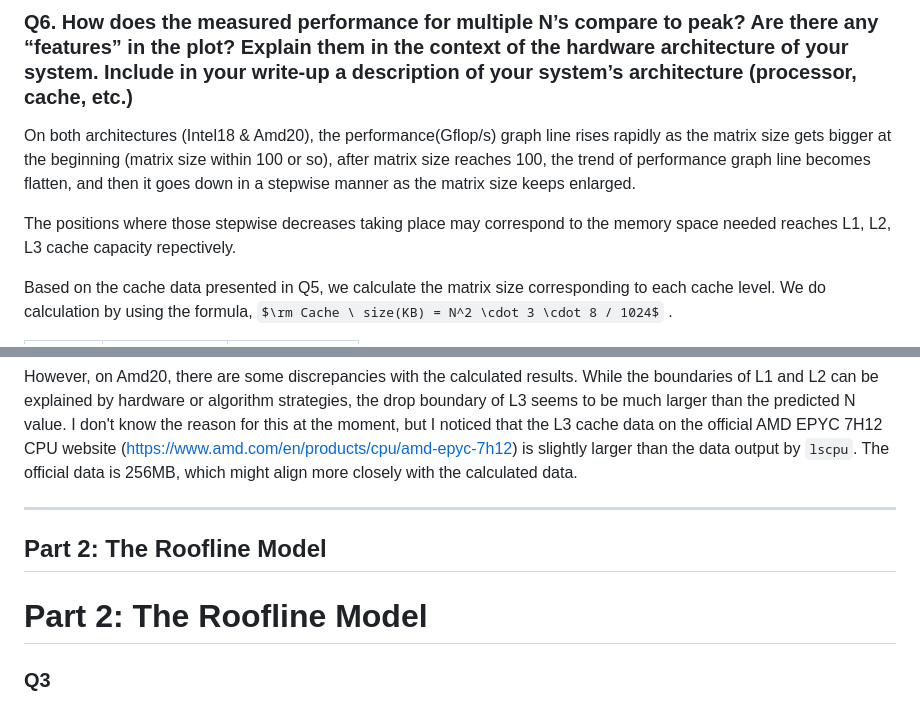
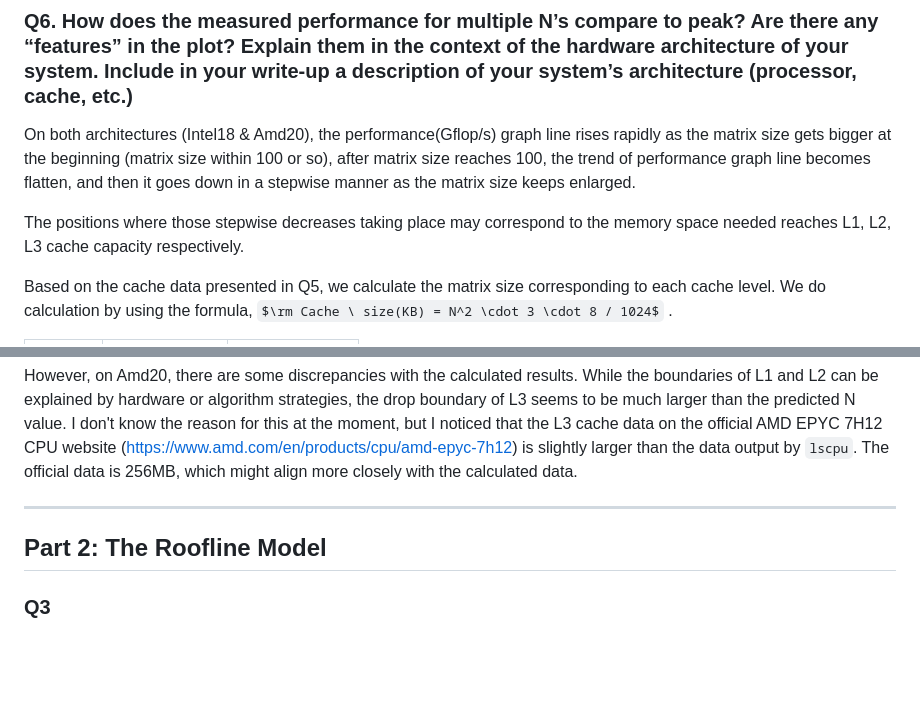
Before and after one commit to cmse822/project-1-team1, a Markdown page: report/writeup_final.md, 2 parts joined by grey strips. Drawn GitHub-style; some formulas as TeX source; blank space fills up the shorter version.

Commit message:
Update writeup_final.md, fixed small typo

```diff
--- a/report/writeup_final.md
+++ b/report/writeup_final.md
@@ -78,7 +78,7 @@ If we add the theoretical peak level for a single core, it would be:
 
 On both architectures (Intel18 & Amd20), the performance(Gflop/s) graph line rises rapidly as the matrix size gets bigger at the beginning (matrix size within 100 or so), after matrix size reaches 100, the trend of performance graph line becomes flatten, and then it goes down in a stepwise manner as the matrix size keeps enlarged.
 
-The positions where those stepwise decreases taking place may correspond to the memory space needed reaches L1, L2, L3 cache capacity repectively.
+The positions where those stepwise decreases taking place may correspond to the memory space needed reaches L1, L2, L3 cache capacity respectively.
 
 Based on the cache data presented in Q5, we calculate the matrix size corresponding to each cache level. We do calculation by using the  formula,  $\rm Cache \ size(KB) = N^2 \cdot 3 \cdot 8 / 1024$ .
 
@@ -101,10 +101,8 @@ Based on the cache data presented in Q5, we calculate the matrix size correspond
 However, on Amd20, there are some discrepancies with the calculated results. While the boundaries of L1 and L2 can be explained by hardware or algorithm strategies, the drop boundary of L3 seems to be much larger than the predicted N value. I don't know the reason for this at the moment, but I noticed that the L3 cache data on the official AMD EPYC 7H12 CPU website (https://www.amd.com/en/products/cpu/amd-epyc-7h12) is slightly larger than the data output by `lscpu`. The official data is 256MB, which might align more closely with the calculated data.
 
 
-
 ---
 ## Part 2: The Roofline Model
-# Part 2:  The Roofline Model
 
 ### Q3
   <img src="./roofline_amd.jpg" alt="Alt Text" width="900"/>
```
